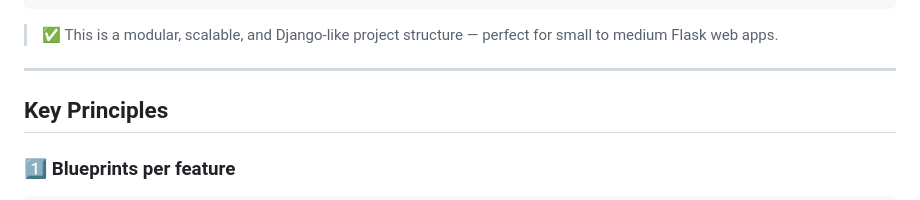
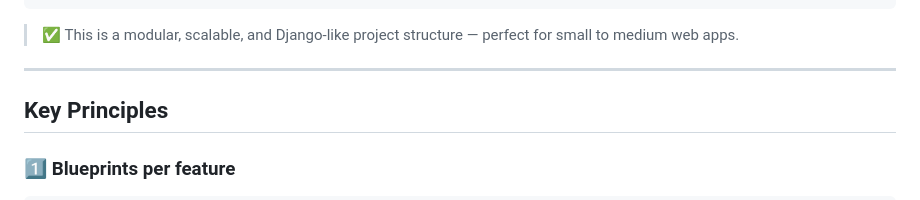
Before and after one commit to padiks/flask-books-library, a Markdown page: README.md, the part around the change. GitHub-like rendering.

````diff
--- a/README.md
+++ b/README.md
@@ -73,7 +73,7 @@ project_folder/
     +-- db.sqlite3                        # SQLite DB (kept out of git)
 ```
 
-> ✅ This is a modular, scalable, and Django-like project structure — perfect for small to medium Flask web apps.
+> ✅ This is a modular, scalable, and Django-like project structure — perfect for small to medium web apps.
 
 ---
 
````
